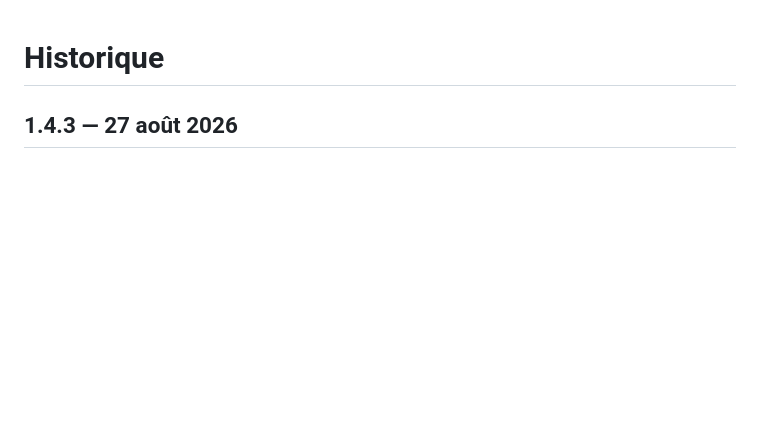
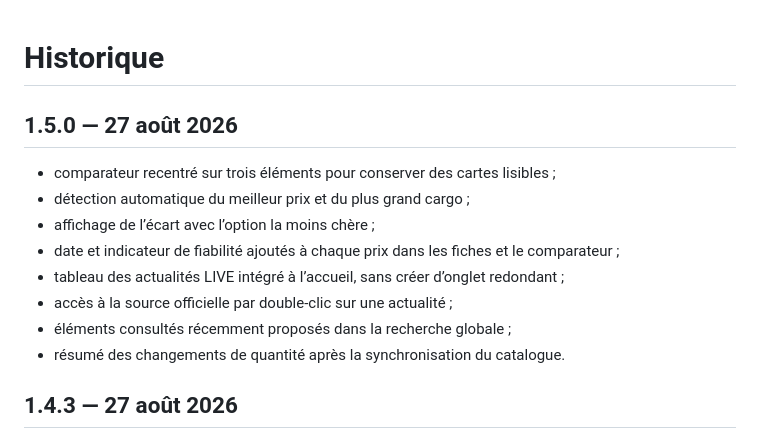
Before and after one commit to AsteriaxQG/AsteriaxVerse, a Markdown page: CHANGELOG.md, the part around the change. Drawn GitHub-style; blank space fills up the shorter version.

Commit message:
Asteriax Verse 1.5.0 — CHANGELOG.md

```diff
--- a/CHANGELOG.md
+++ b/CHANGELOG.md
@@ -1,4 +1,15 @@
 # Historique
+
+## 1.5.0 — 27 août 2026
+
+- comparateur recentré sur trois éléments pour conserver des cartes lisibles ;
+- détection automatique du meilleur prix et du plus grand cargo ;
+- affichage de l’écart avec l’option la moins chère ;
+- date et indicateur de fiabilité ajoutés à chaque prix dans les fiches et le comparateur ;
+- tableau des actualités LIVE intégré à l’accueil, sans créer d’onglet redondant ;
+- accès à la source officielle par double-clic sur une actualité ;
+- éléments consultés récemment proposés dans la recherche globale ;
+- résumé des changements de quantité après la synchronisation du catalogue.
 
 ## 1.4.3 — 27 août 2026
 
```
